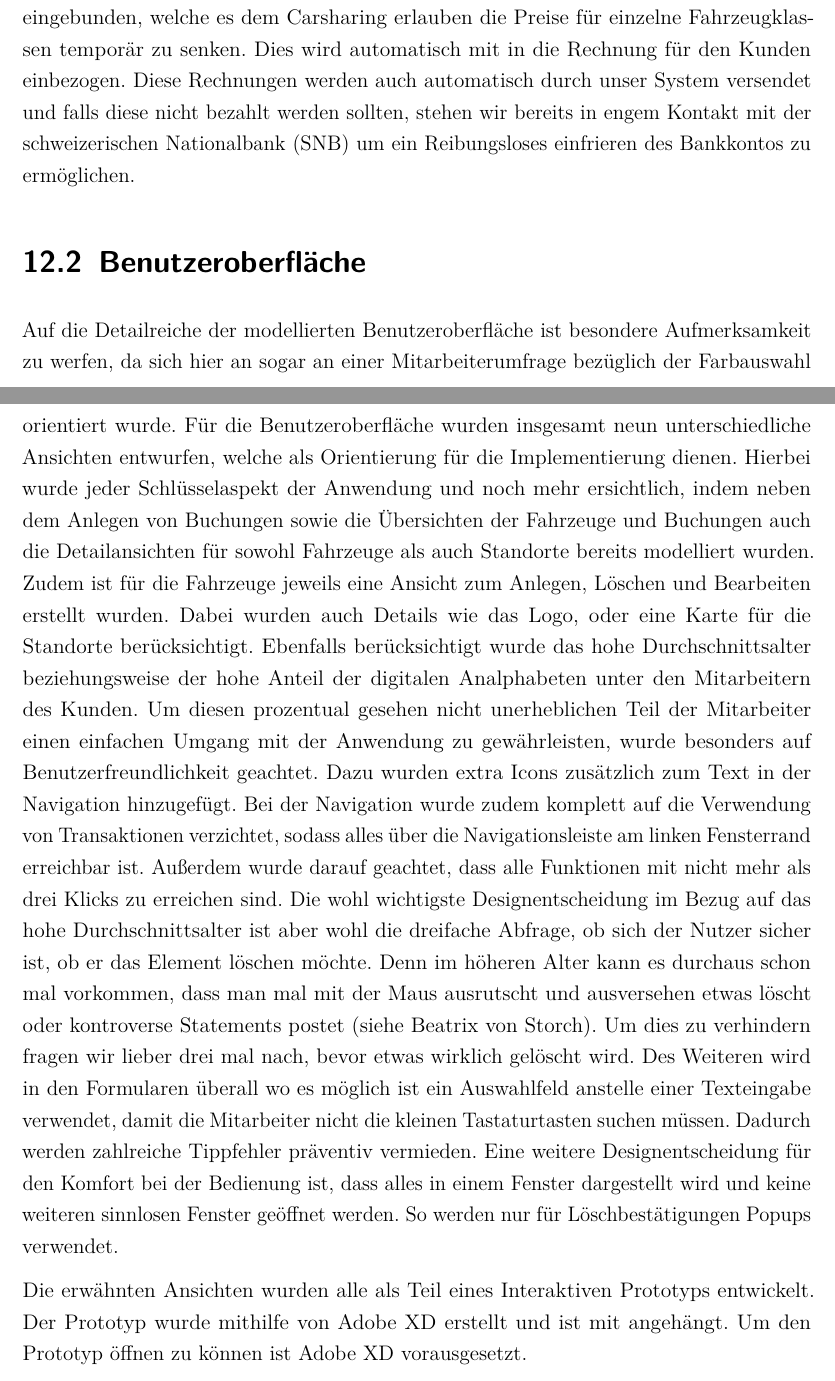
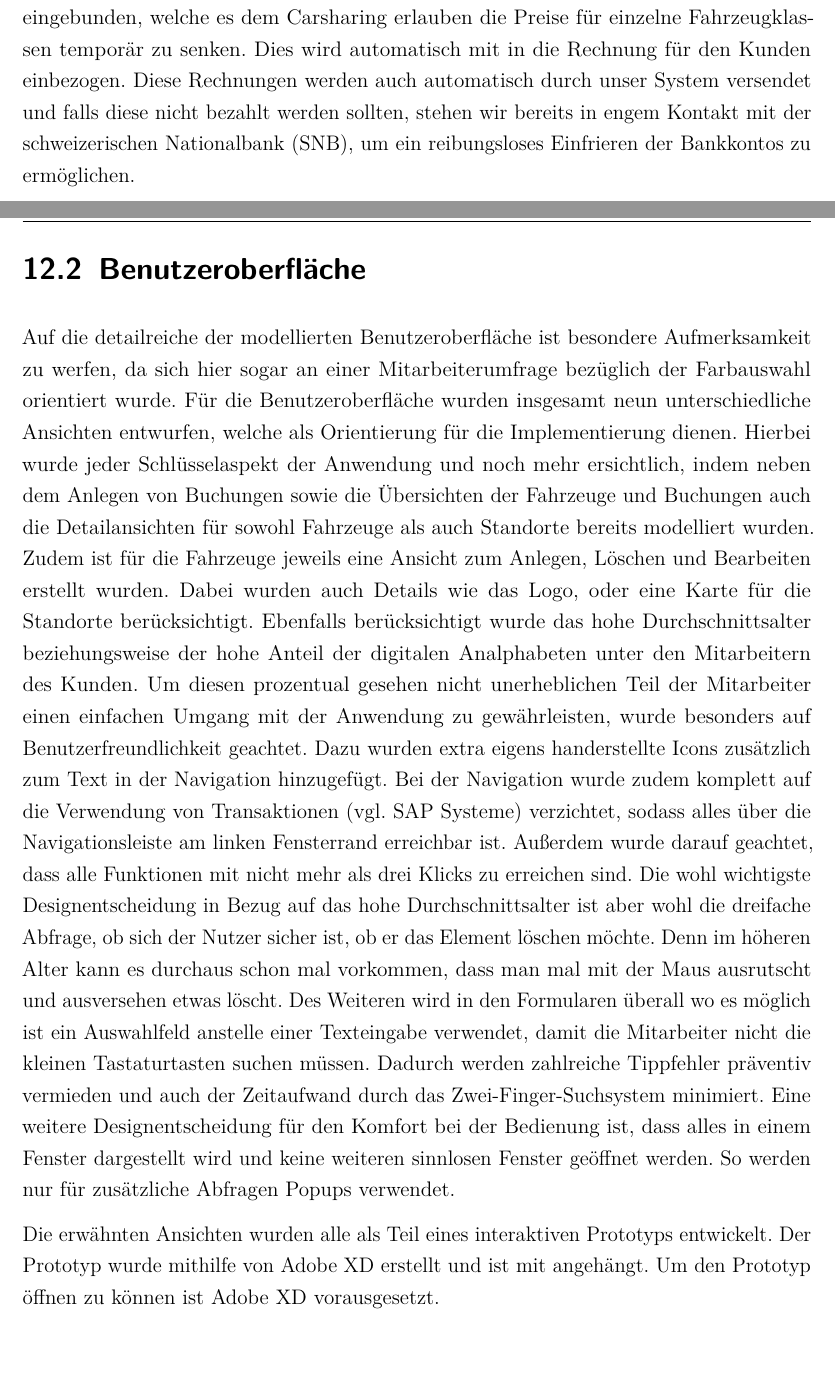
Before and after one commit to JPHelios/SWE_Programmentwurf, a LaTeX document (Latex/Praxisbericht.tex, which reads Latex/Inhalt/04_Inhalt/Besonderheiten/chapter_12.tex): two parts of pages 103 and 104 of 106, joined at a grey line, cut so that both start at the same text. Compiled offline with pdfLaTeX.

Commit message:
Besonderheiten Typos bearbeitet

```diff
--- a/Latex/Inhalt/04_Inhalt/Besonderheiten/chapter_12.tex
+++ b/Latex/Inhalt/04_Inhalt/Besonderheiten/chapter_12.tex
@@ -4,5 +4,5 @@ Im folgenden Kapitel werden dem Leser die Besonderheiten der entwurfenen Softwar
 \section{Detailtiefe}
 Damit der Kunde bei der Buchung eines Fahrzeuges so viele Informationen wie nur möglich über das Mietobjekt erhält, wurde vor allem bei der Modellierung des Fahrzeuges auf eine große Detailtiefe geachtet. Dies ermöglicht nicht nur dem Kunden eine bessere Entscheidung über das passende Fahrzeug zu treffen, sondern vereinfacht auch die Instandhaltung und die Bestandsaufnahme für das Carsharing selbst, da alle wichtigen Informationen zu den Fahrzeugen abgebildet werden können. Dazu zählen unteranderem die Reifen, welche zum einen als Reifensatz aber auch als einzelne Reifen modelliert wurden. Außerdem wurde jegliche Ausrüßtung der Fahrzeuge durch dedizierte Klassen detailliert beschrieben. Auch die Wartungen können problemlos dargestellt werden, indem eine Buchung für die Werkstatt angelegt wird.
 
-Damit die Anwendung im Einsatz vollfunktional ist, wurden auch Rabattaktionen mit eingebunden, welche es dem Carsharing erlauben die Preise für einzelne Fahrzeugklassen temporär zu senken. Dies wird automatisch mit in die Rechnung für den Kunden einbezogen. Diese Rechnungen werden auch automatisch durch unser System versendet und falls diese nicht bezahlt werden sollten, stehen wir bereits in engem Kontakt mit der schweizerischen Nationalbank (SNB) um ein Reibungsloses einfrieren des Bankkontos zu ermöglichen.
+Damit die Anwendung im Einsatz vollfunktional ist, wurden auch Rabattaktionen mit eingebunden, welche es dem Carsharing erlauben die Preise für einzelne Fahrzeugklassen temporär zu senken. Dies wird automatisch mit in die Rechnung für den Kunden einbezogen. Diese Rechnungen werden auch automatisch durch unser System versendet und falls diese nicht bezahlt werden sollten, stehen wir bereits in engem Kontakt mit der schweizerischen Nationalbank (SNB), um ein reibungsloses Einfrieren der Bankkontos zu ermöglichen.
 
@@ -9,8 +10,8 @@ Damit die Anwendung im Einsatz vollfunktional ist, wurden auch Rabattaktionen mi
 
 \section{Benutzeroberfläche}
-Auf die Detailreiche der modellierten Benutzeroberfläche ist besondere Aufmerksamkeit zu werfen, da sich hier an sogar an einer Mitarbeiterumfrage bezüglich der Farbauswahl orientiert wurde. Für die Benutzeroberfläche wurden insgesamt neun unterschiedliche Ansichten entwurfen, welche als Orientierung für die Implementierung dienen. Hierbei wurde jeder Schlüsselaspekt der Anwendung und noch mehr ersichtlich, indem neben dem Anlegen von Buchungen sowie die Übersichten der Fahrzeuge und Buchungen auch die Detailansichten für sowohl Fahrzeuge als auch Standorte bereits modelliert wurden. Zudem ist für die Fahrzeuge jeweils eine Ansicht zum Anlegen, Löschen und Bearbeiten erstellt wurden. Dabei wurden auch Details wie das Logo, oder eine Karte für die Standorte berücksichtigt. Ebenfalls berücksichtigt wurde das hohe Durchschnittsalter beziehungsweise der hohe Anteil der digitalen Analphabeten unter den Mitarbeitern des Kunden. Um diesen prozentual gesehen nicht unerheblichen Teil der Mitarbeiter einen einfachen Umgang mit der Anwendung zu gewährleisten, wurde besonders auf Benutzerfreundlichkeit geachtet. Dazu wurden extra Icons zusätzlich zum Text in der Navigation hinzugefügt. Bei der Navigation wurde zudem komplett auf die Verwendung von Transaktionen verzichtet, sodass alles über die Navigationsleiste am linken Fensterrand erreichbar ist. Außerdem wurde darauf geachtet, dass alle Funktionen mit nicht mehr als drei Klicks zu erreichen sind. Die wohl wichtigste Designentscheidung im Bezug auf das hohe Durchschnittsalter ist aber wohl die dreifache Abfrage, ob sich der Nutzer sicher ist, ob er das Element löschen möchte. Denn im höheren Alter kann es durchaus schon mal vorkommen, dass man mal mit der Maus ausrutscht und ausversehen etwas löscht oder kontroverse Statements postet (siehe Beatrix von Storch). Um dies zu verhindern fragen wir lieber drei mal nach, bevor etwas wirklich gelöscht wird. Des Weiteren wird in den Formularen überall wo es möglich ist ein Auswahlfeld anstelle einer Texteingabe verwendet, damit die Mitarbeiter nicht die kleinen Tastaturtasten suchen müssen. Dadurch werden zahlreiche Tippfehler präventiv vermieden. Eine weitere Designentscheidung für den Komfort bei der Bedienung ist, dass alles in einem Fenster dargestellt wird und keine weiteren sinnlosen Fenster geöffnet werden. So werden nur für  Löschbestätigungen Popups verwendet.
+Auf die detailreiche der modellierten Benutzeroberfläche ist besondere Aufmerksamkeit zu werfen, da sich hier sogar an einer Mitarbeiterumfrage bezüglich der Farbauswahl orientiert wurde. Für die Benutzeroberfläche wurden insgesamt neun unterschiedliche Ansichten entwurfen, welche als Orientierung für die Implementierung dienen. Hierbei wurde jeder Schlüsselaspekt der Anwendung und noch mehr ersichtlich, indem neben dem Anlegen von Buchungen sowie die Übersichten der Fahrzeuge und Buchungen auch die Detailansichten für sowohl Fahrzeuge als auch Standorte bereits modelliert wurden. Zudem ist für die Fahrzeuge jeweils eine Ansicht zum Anlegen, Löschen und Bearbeiten erstellt wurden. Dabei wurden auch Details wie das Logo, oder eine Karte für die Standorte berücksichtigt. Ebenfalls berücksichtigt wurde das hohe Durchschnittsalter beziehungsweise der hohe Anteil der digitalen Analphabeten unter den Mitarbeitern des Kunden. Um diesen prozentual gesehen nicht unerheblichen Teil der Mitarbeiter einen einfachen Umgang mit der Anwendung zu gewährleisten, wurde besonders auf Benutzerfreundlichkeit geachtet. Dazu wurden extra eigens handerstellte Icons zusätzlich zum Text in der Navigation hinzugefügt. Bei der Navigation wurde zudem komplett auf die Verwendung von Transaktionen (vgl. SAP Systeme) verzichtet, sodass alles über die Navigationsleiste am linken Fensterrand erreichbar ist. Außerdem wurde darauf geachtet, dass alle Funktionen mit nicht mehr als drei Klicks zu erreichen sind. Die wohl wichtigste Designentscheidung in Bezug auf das hohe Durchschnittsalter ist aber wohl die dreifache Abfrage, ob sich der Nutzer sicher ist, ob er das Element löschen möchte. Denn im höheren Alter kann es durchaus schon mal vorkommen, dass man mal mit der Maus ausrutscht und ausversehen etwas löscht. Des Weiteren wird in den Formularen überall wo es möglich ist ein Auswahlfeld anstelle einer Texteingabe verwendet, damit die Mitarbeiter nicht die kleinen Tastaturtasten suchen müssen. Dadurch werden zahlreiche Tippfehler präventiv vermieden und auch der Zeitaufwand durch das Zwei-Finger-Suchsystem minimiert. Eine weitere Designentscheidung für den Komfort bei der Bedienung ist, dass alles in einem Fenster dargestellt wird und keine weiteren sinnlosen Fenster geöffnet werden. So werden nur für zusätzliche Abfragen Popups verwendet.
 
-Die erwähnten Ansichten wurden alle als Teil eines Interaktiven Prototyps entwickelt. Der Prototyp wurde mithilfe von Adobe XD erstellt und ist mit angehängt. Um den Prototyp öffnen zu können ist Adobe XD vorausgesetzt.
+Die erwähnten Ansichten wurden alle als Teil eines interaktiven Prototyps entwickelt. Der Prototyp wurde mithilfe von Adobe XD erstellt und ist mit angehängt. Um den Prototyp öffnen zu können ist Adobe XD vorausgesetzt.
 
 Da die Mitarbeiter des Carsharings verschiedene Vorlieben bezüglich der Optik haben, wurden verschiedene Einstellungsmöglichkeiten für die Benutzeroberfläche eingeplant. So sind die Schriftart, Textgröße und Fenstergröße anpassbar auf die Ansprüche des entsprechenden Mitarbeiters. Zusätzlich steht die Möglichkeit zur Verfügung, zwischen 'Light Theme' und 'Dark Theme' zu wechseln. Dadurch soll es möglich sein, dass jeder Mitarbeiter die Anwendung individuell nach seinen Bedürfnissen einrichten kann.
 
```
Also changed, not shown: Latex/Praxisbericht.pdf, Latex/Inhalt/04_Inhalt/Besonderheiten/chapter_12.tex (5 more changed lines), 1 other file.
